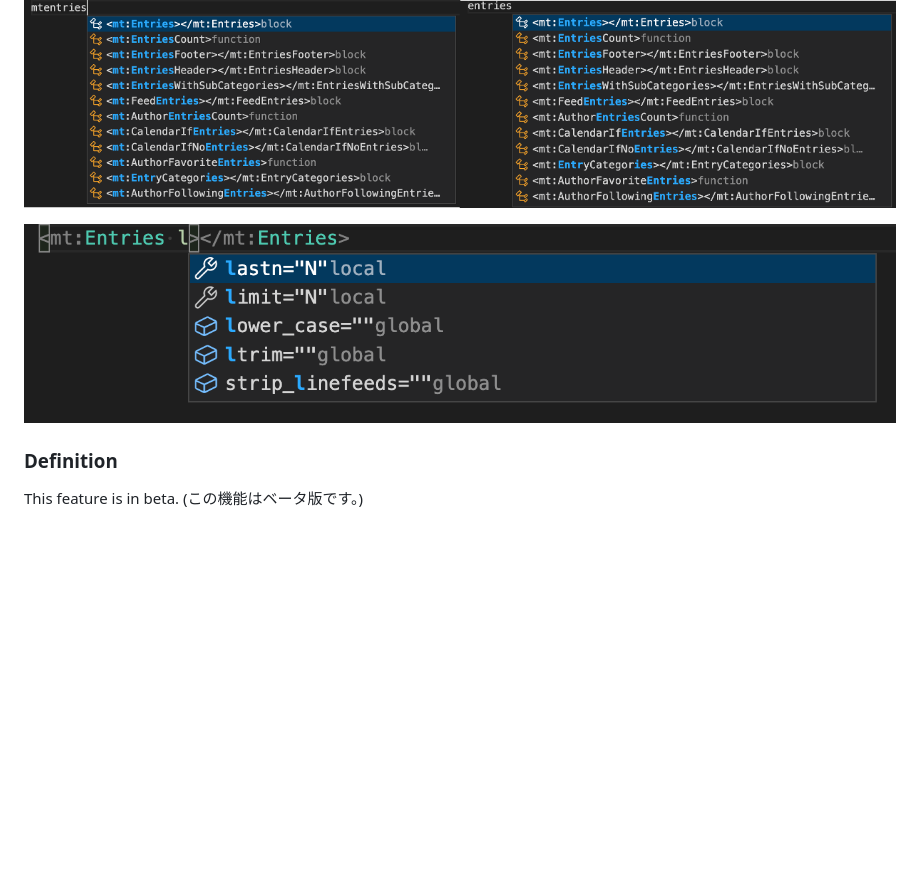
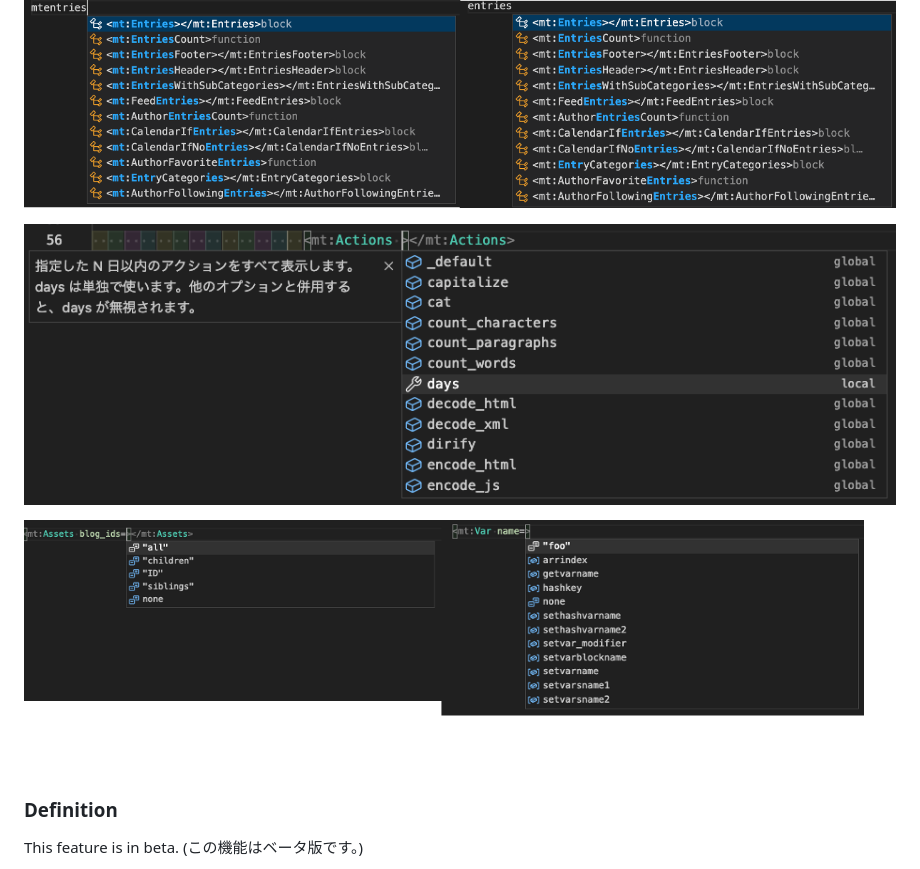
Before and after one commit to fhiromasa/mtml-language-provider, a Markdown page: README.md, the part around one of its changes. GitHub-like rendering; pictures changed too: images/completionImage_Modifier.png (added), images/completionImage_ModifierValue.png (added), images/completionImage_globalModifier.png (deleted); blank space fills up the shorter version.

Commit message:
readme 調整

```diff
--- a/README.md
+++ b/README.md
@@ -56,7 +58,9 @@ If you want to disable this feature, Set `mtml.completion.enable:false` in `.vsc
 
 ![completion item for tag](./images/completionImage_tag.png)
 
-![completion item for global modifier](./images/completionImage_globalModifier.png)
+![completion item for global modifier](./images/completionImage_Modifier.png)
+
+![completion item for global modifier](./images/completionImage_ModifierValue.png)
 
 ### Definition
 
```
Also changed, not shown: other parts of README.md (+3 -1 lines).
